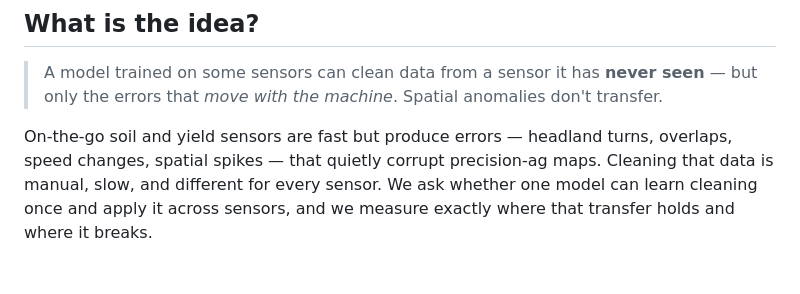
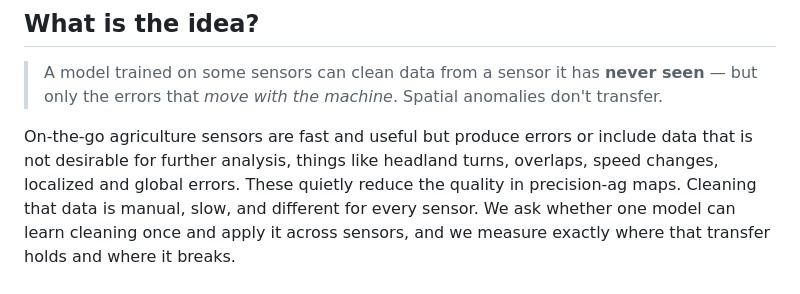
Before and after one commit to Dozer3530/RETA-ML, a Markdown page: README.md, the part around the change. Rendered like a GitHub page; blank space fills up the shorter version.

Commit message:
Revise README to improve clarity on sensor data errors
Updated the description of sensor errors and data cleaning process for clarity.

```diff
--- a/README.md
+++ b/README.md
@@ -17,8 +17,7 @@ build on the work.
 > A model trained on some sensors can clean data from a sensor it has **never seen** —
 > but only the errors that *move with the machine*. Spatial anomalies don't transfer.
 
-On-the-go soil and yield sensors are fast but produce errors — headland turns, overlaps,
-speed changes, spatial spikes — that quietly corrupt precision-ag maps. Cleaning that
+On-the-go agriculture sensors are fast and useful but produce errors or include data that is not desirable for further analysis, things like headland turns, overlaps, speed changes, localized and global errors. These quietly reduce the quality in precision-ag maps. Cleaning that
 data is manual, slow, and different for every sensor. We ask whether one model can learn
 cleaning once and apply it across sensors, and we measure exactly where that transfer
 holds and where it breaks.
```
